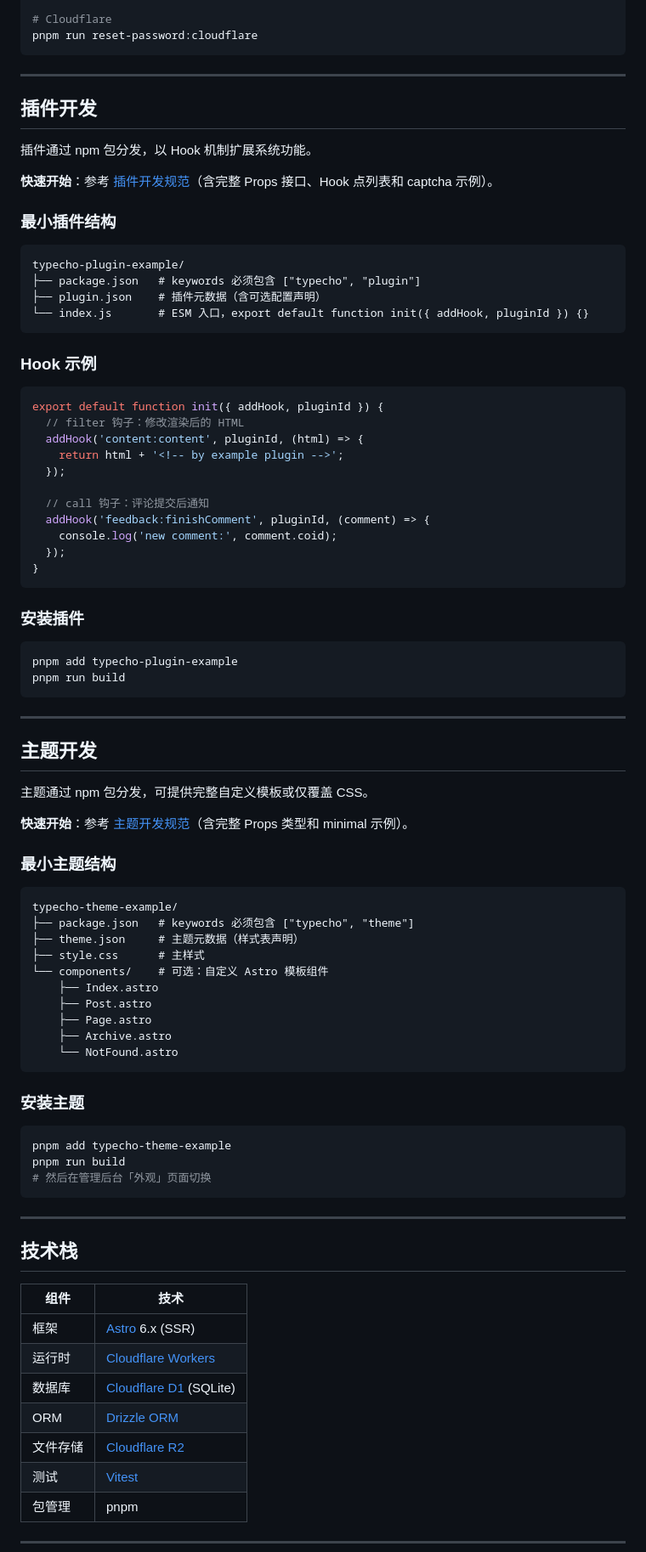
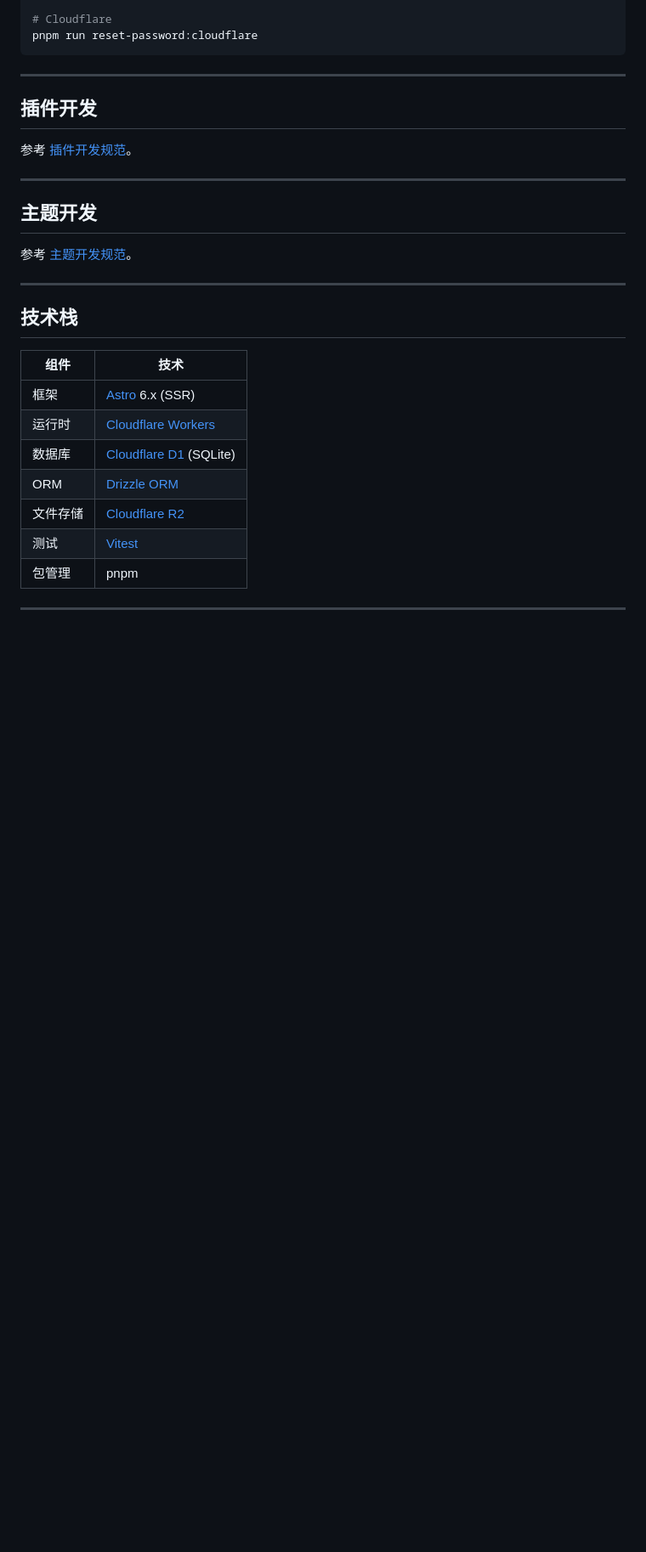
Before and after one commit to eslizn/typecho-cf, a Markdown page: README.md, the part around the change. Shown at 85% size. GitHub-like rendering; blank space fills up the shorter version.

````diff
--- a/README.md
+++ b/README.md
@@ -143,72 +143,13 @@ pnpm run reset-password:cloudflare
 
 ## 插件开发
 
-插件通过 npm 包分发，以 Hook 机制扩展系统功能。
-
-**快速开始**：参考 [插件开发规范](src/plugins/README.md)（含完整 Props 接口、Hook 点列表和 captcha 示例）。
-
-### 最小插件结构
-
-```
-typecho-plugin-example/
-├── package.json   # keywords 必须包含 ["typecho", "plugin"]
-├── plugin.json    # 插件元数据（含可选配置声明）
-└── index.js       # ESM 入口，export default function init({ addHook, pluginId }) {}
-```
-
-### Hook 示例
-
-```javascript
-export default function init({ addHook, pluginId }) {
-  // filter 钩子：修改渲染后的 HTML
-  addHook('content:content', pluginId, (html) => {
-    return html + '<!-- by example plugin -->';
-  });
-
-  // call 钩子：评论提交后通知
-  addHook('feedback:finishComment', pluginId, (comment) => {
-    console.log('new comment:', comment.coid);
-  });
-}
-```
-
-### 安装插件
-
-```bash
-pnpm add typecho-plugin-example
-pnpm run build
-```
+参考 [插件开发规范](src/plugins/README.md)。
 
 ---
 
 ## 主题开发
 
-主题通过 npm 包分发，可提供完整自定义模板或仅覆盖 CSS。
-
-**快速开始**：参考 [主题开发规范](src/themes/README.md)（含完整 Props 类型和 minimal 示例）。
-
-### 最小主题结构
-
-```
-typecho-theme-example/
-├── package.json   # keywords 必须包含 ["typecho", "theme"]
-├── theme.json     # 主题元数据（样式表声明）
-├── style.css      # 主样式
-└── components/    # 可选：自定义 Astro 模板组件
-    ├── Index.astro
-    ├── Post.astro
-    ├── Page.astro
-    ├── Archive.astro
-    └── NotFound.astro
-```
-
-### 安装主题
-
-```bash
-pnpm add typecho-theme-example
-pnpm run build
-# 然后在管理后台「外观」页面切换
-```
+参考 [主题开发规范](src/themes/README.md)。
 
 ---
 
````
Also changed, not shown: README.en.md (+2 -61 lines).
